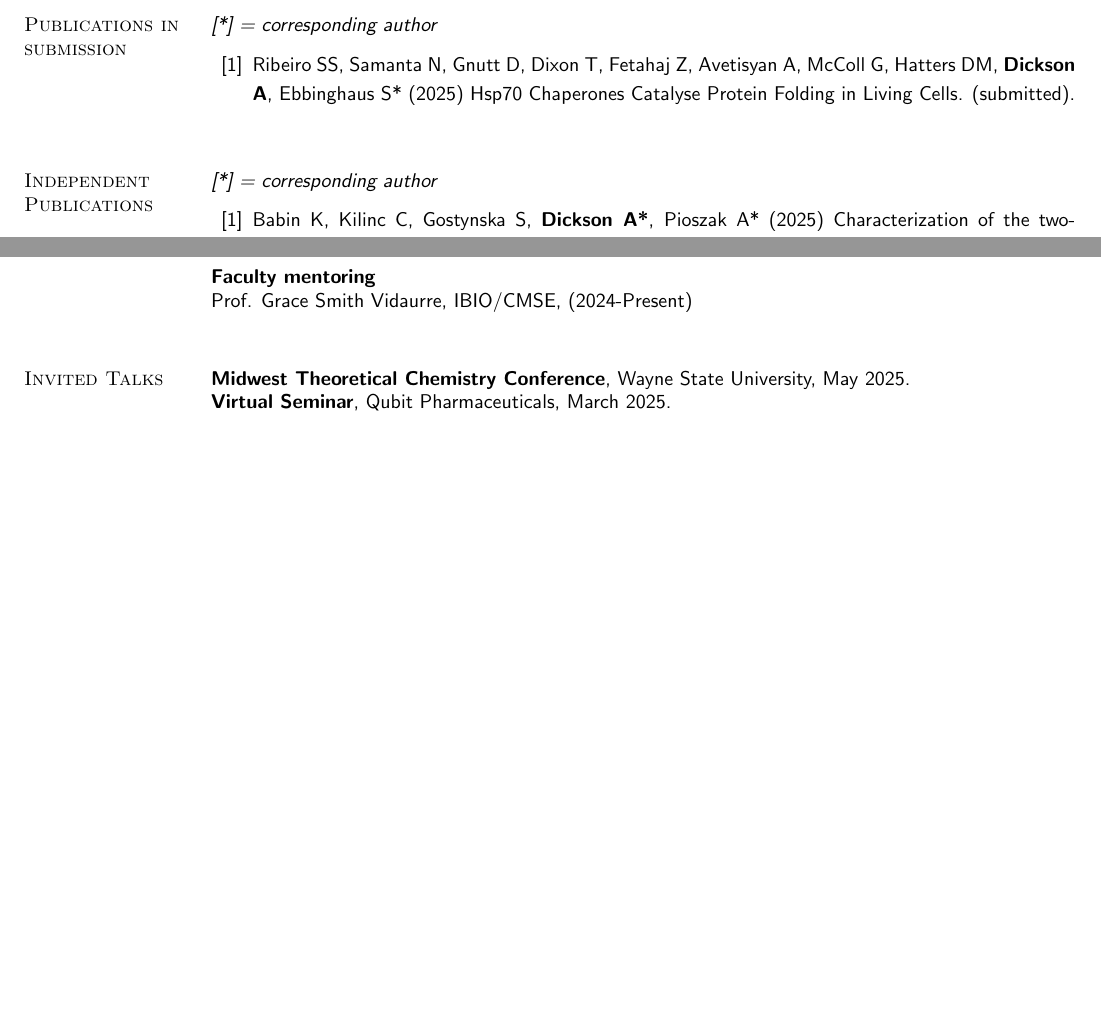
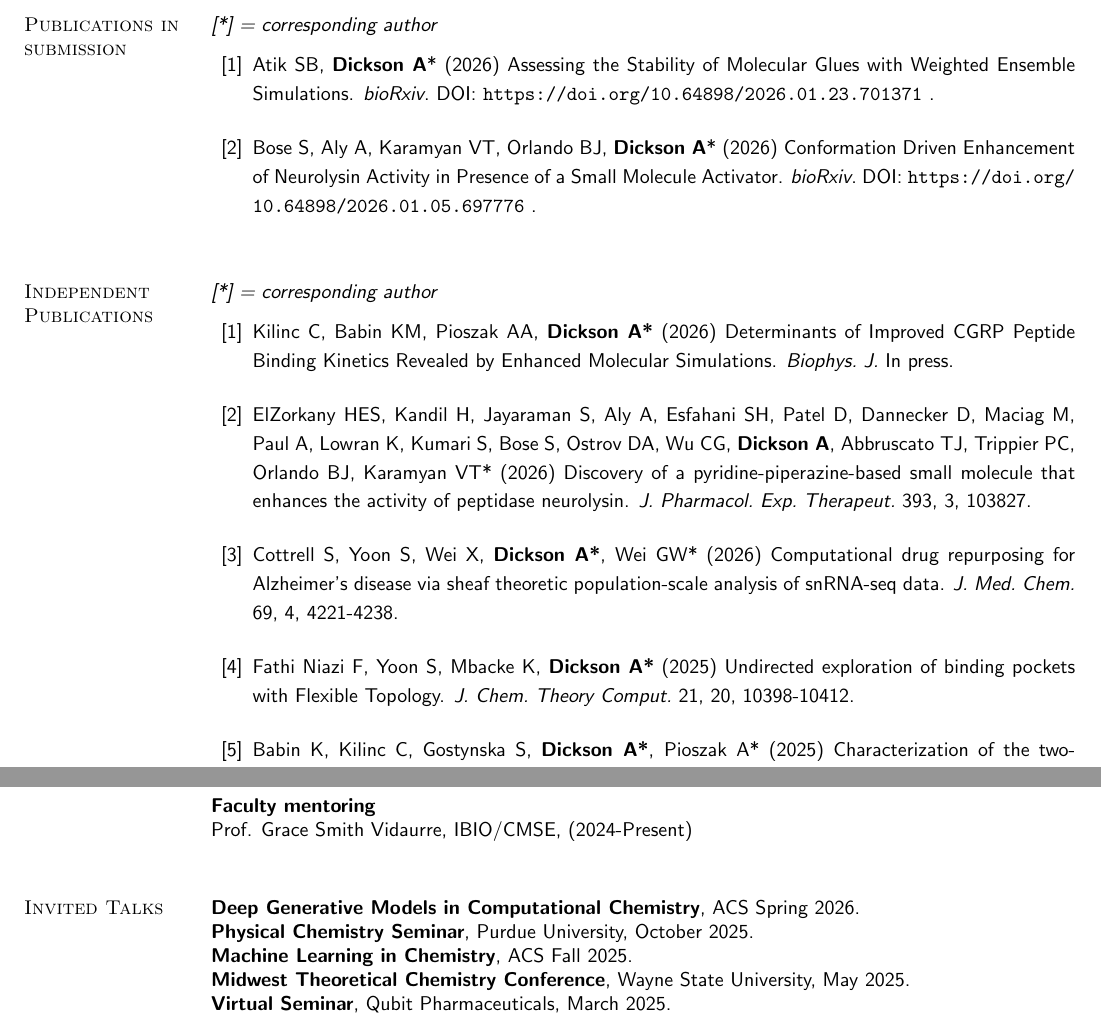
Before and after one commit to alexrd/cv, a LaTeX CV (Dickson-A_CV.tex): two parts of pages 2 and 9 of 13, joined at a grey line, cut so that both start at the same text, the shorter picture padded with empty space. Compiled offline with pdfLaTeX.

Commit message:
03.26 updates

```diff
--- a/Dickson-A_CV.tex
+++ b/Dickson-A_CV.tex
@@ -137,9 +137,18 @@ I am an ACS member 30919152, and a member of ACS COMP since 2015.
 
 \setlength{\itemsep}{0.15in}
 
-\bibitem{Ribeiro2025}
-  Ribeiro SS, Samanta N, Gnutt D, Dixon T, Fetahaj Z, Avetisyan A, McColl G, Hatters DM, {\bf Dickson A}, Ebbinghaus S* (2025) Hsp70 Chaperones Catalyse Protein Folding in Living Cells.
-  \newblock (submitted).
+%\bibitem{Ribeiro2025}
+%  Ribeiro SS, Samanta N, Gnutt D, Dixon T, Fetahaj Z, Avetisyan A, McColl G, Hatters DM, {\bf Dickson A}, Ebbinghaus S* (2025) Hsp70 Chaperones Catalyse Protein Folding in Living Cells.
+%  \newblock (submitted).
+
+\bibitem{Atik2026}
+  Atik SB, {\bf Dickson A}* (2026) Assessing the Stability of Molecular Glues with Weighted Ensemble Simulations.
+  \newblock \textit{bioRxiv}. DOI: \url{https://doi.org/10.64898/2026.01.23.701371} .
+
+\bibitem{Bose2026}
+  Bose S, Aly A, Karamyan VT, Orlando BJ, {\bf Dickson A}* (2026) Conformation Driven Enhancement of Neurolysin Activity in Presence of a Small Molecule Activator.
+  \newblock \textit{bioRxiv}. DOI: \url{https://doi.org/10.64898/2026.01.05.697776} .
+
 
 \end{thebibliography}
 \end{spacing}
@@ -171,6 +180,22 @@ I am an ACS member 30919152, and a member of ACS COMP since 2015.
 \providecommand{\eprint}[2][]{\url{#2}}
 
 \setlength{\itemsep}{0.15in}
+
+\bibitem{Kilinc2026}
+  Kilinc C, Babin KM, Pioszak AA, {\bf Dickson A*} (2026) Determinants of Improved CGRP Peptide Binding Kinetics Revealed by Enhanced Molecular Simulations.
+  \newblock \textit{Biophys. J.} In press.
+
+\bibitem{Zorkany2026}
+  ElZorkany HES, Kandil H, Jayaraman S, Aly A, Esfahani SH, Patel D, Dannecker D, Maciag M, Paul A, Lowran K, Kumari S, Bose S, Ostrov DA, Wu CG, {\bf Dickson A}, Abbruscato TJ, Trippier PC, Orlando BJ, Karamyan VT* (2026) Discovery of a pyridine-piperazine-based small molecule that enhances the activity of peptidase neurolysin.
+  \newblock \textit{J. Pharmacol. Exp. Therapeut.} 393, 3, 103827.
+
+\bibitem{Cottrell2026}
+  Cottrell S, Yoon S, Wei X, {\bf Dickson A*}, Wei GW* (2026) Computational drug repurposing for Alzheimer's disease via sheaf theoretic population-scale analysis of snRNA-seq data.
+  \newblock \textit{J. Med. Chem.} 69, 4, 4221-4238.
+
+\bibitem{Fathi2025}
+  Fathi Niazi F, Yoon S, Mbacke K, {\bf Dickson A*} (2025) Undirected exploration of binding pockets with Flexible Topology.
+  \newblock \textit{J. Chem. Theory Comput.} 21, 20, 10398-10412.
 
 \bibitem{Babin2025}
   Babin K, Kilinc C, Gostynska S, {\bf Dickson A*}, Pioszak A* (2025) Characterization of the two-domain peptide binding mechanism of the human CGRP receptor for CGRP and the ultra-high affinity ssCGRP variant.
@@ -595,6 +627,9 @@ Prof. Grace Smith Vidaurre, IBIO/CMSE, (2024-Present)\\
 
 \section{\sc \textcolor{blue}{ Invited Talks }}
 
+{\bf Deep Generative Models in Computational Chemistry}, ACS Spring 2026.\\
+{\bf Physical Chemistry Seminar}, Purdue University, October 2025.\\
+{\bf Machine Learning in Chemistry}, ACS Fall 2025.\\
 {\bf Midwest Theoretical Chemistry Conference}, Wayne State University, May 2025.\\
 {\bf Virtual Seminar}, Qubit Pharmaceuticals, March 2025.\\
 {\bf Molecular Biophysics Supergroup}, Michigan State University, October 2024.\\
```
Also changed, not shown: Dickson-A_CV.pdf, Dickson-A_CV.tex (7 more changed lines).
